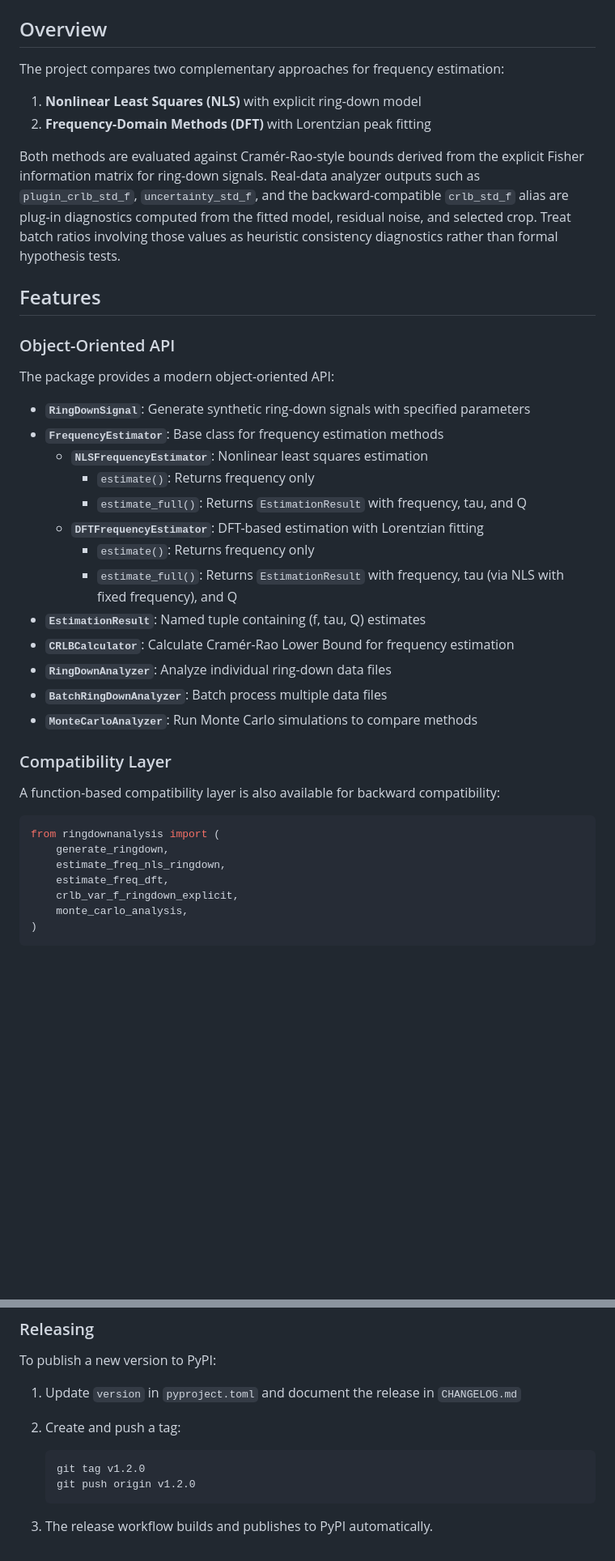
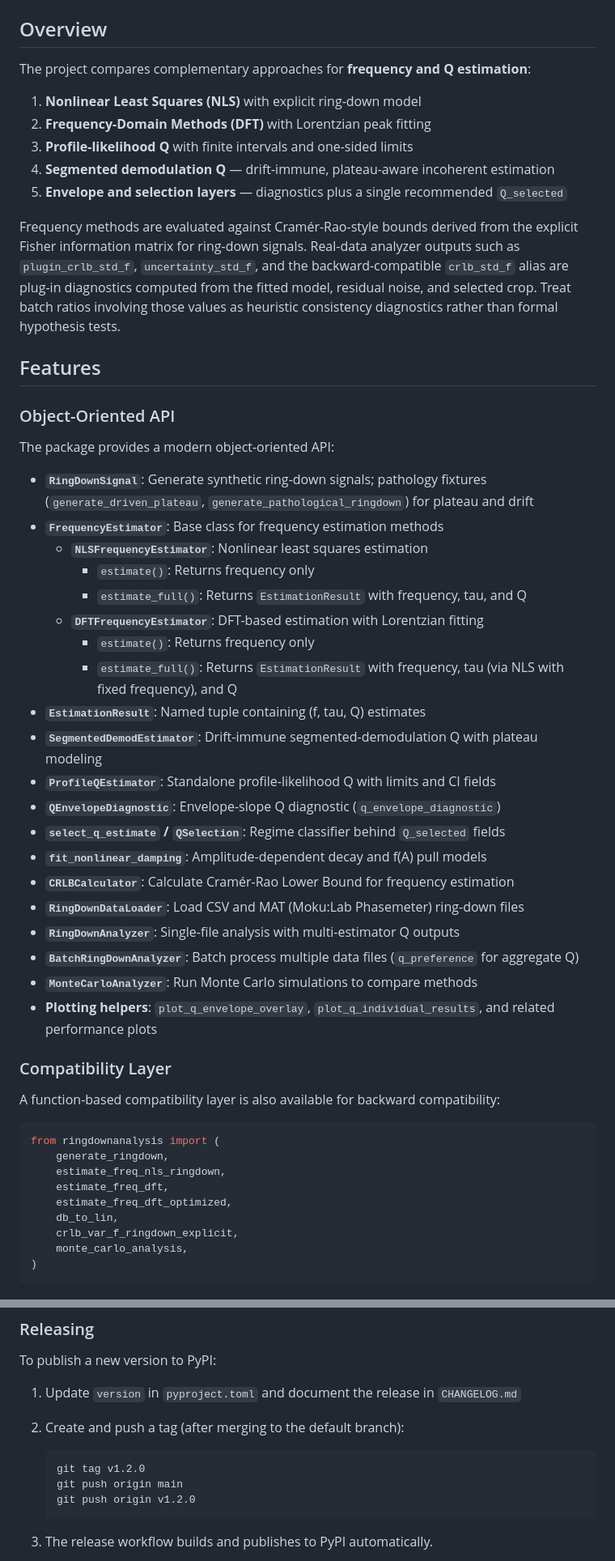
Before and after one commit to mdovale/RingDownAnalysis, a Markdown page: README.md, 2 parts joined by grey strips. Shown at 81% size. GitHub-like rendering; blank space fills up the shorter version.

````diff
--- a/README.md
+++ b/README.md
@@ -237,12 +251,15 @@ See `examples/logging_config_example.py` for more logging configuration options.
 
 ## Overview
 
-The project compares two complementary approaches for frequency estimation:
+The project compares complementary approaches for **frequency and Q estimation**:
 
 1. **Nonlinear Least Squares (NLS)** with explicit ring-down model
 2. **Frequency-Domain Methods (DFT)** with Lorentzian peak fitting
+3. **Profile-likelihood Q** with finite intervals and one-sided limits
+4. **Segmented demodulation Q** — drift-immune, plateau-aware incoherent estimation
+5. **Envelope and selection layers** — diagnostics plus a single recommended `Q_selected`
 
-Both methods are evaluated against Cramér-Rao-style bounds derived from the explicit Fisher information matrix for ring-down signals. Real-data analyzer outputs such as `plugin_crlb_std_f`, `uncertainty_std_f`, and the backward-compatible `crlb_std_f` alias are plug-in diagnostics computed from the fitted model, residual noise, and selected crop. Treat batch ratios involving those values as heuristic consistency diagnostics rather than formal hypothesis tests.
+Frequency methods are evaluated against Cramér-Rao-style bounds derived from the explicit Fisher information matrix for ring-down signals. Real-data analyzer outputs such as `plugin_crlb_std_f`, `uncertainty_std_f`, and the backward-compatible `crlb_std_f` alias are plug-in diagnostics computed from the fitted model, residual noise, and selected crop. Treat batch ratios involving those values as heuristic consistency diagnostics rather than formal hypothesis tests.
 
 ## Features
 
@@ -250,7 +267,8 @@ Both methods are evaluated against Cramér-Rao-style bounds derived from the exp
 
 The package provides a modern object-oriented API:
 
-- **`RingDownSignal`**: Generate synthetic ring-down signals with specified parameters
+- **`RingDownSignal`**: Generate synthetic ring-down signals; pathology fixtures
+  (`generate_driven_plateau`, `generate_pathological_ringdown`) for plateau and drift
 - **`FrequencyEstimator`**: Base class for frequency estimation methods
   - **`NLSFrequencyEstimator`**: Nonlinear least squares estimation
     - `estimate()`: Returns frequency only
@@ -259,10 +277,17 @@ The package provides a modern object-oriented API:
     - `estimate()`: Returns frequency only
     - `estimate_full()`: Returns `EstimationResult` with frequency, tau (via NLS with fixed frequency), and Q
 - **`EstimationResult`**: Named tuple containing (f, tau, Q) estimates
+- **`SegmentedDemodEstimator`**: Drift-immune segmented-demodulation Q with plateau modeling
+- **`ProfileQEstimator`**: Standalone profile-likelihood Q with limits and CI fields
+- **`QEnvelopeDiagnostic`**: Envelope-slope Q diagnostic (`q_envelope_diagnostic`)
+- **`select_q_estimate` / `QSelection`**: Regime classifier behind `Q_selected` fields
+- **`fit_nonlinear_damping`**: Amplitude-dependent decay and f(A) pull models
 - **`CRLBCalculator`**: Calculate Cramér-Rao Lower Bound for frequency estimation
-- **`RingDownAnalyzer`**: Analyze individual ring-down data files
-- **`BatchRingDownAnalyzer`**: Batch process multiple data files
+- **`RingDownDataLoader`**: Load CSV and MAT (Moku:Lab Phasemeter) ring-down files
+- **`RingDownAnalyzer`**: Single-file analysis with multi-estimator Q outputs
+- **`BatchRingDownAnalyzer`**: Batch process multiple data files (`q_preference` for aggregate Q)
 - **`MonteCarloAnalyzer`**: Run Monte Carlo simulations to compare methods
+- **Plotting helpers**: `plot_q_envelope_overlay`, `plot_q_individual_results`, and related performance plots
 
 ### Compatibility Layer
 
@@ -273,6 +298,8 @@ from ringdownanalysis import (
     generate_ringdown,
     estimate_freq_nls_ringdown,
     estimate_freq_dft,
+    estimate_freq_dft_optimized,
+    db_to_lin,
     crlb_var_f_ringdown_explicit,
     monte_carlo_analysis,
 )
@@ -535,10 +577,11 @@ Coverage is uploaded to [Codecov](https://codecov.io) (optional; add `CODECOV_TO
 To publish a new version to PyPI:
 
 1. Update `version` in `pyproject.toml` and document the release in `CHANGELOG.md`
-2. Create and push a tag:
+2. Create and push a tag (after merging to the default branch):
 
    ```bash
    git tag v1.2.0
+   git push origin main
    git push origin v1.2.0
    ```
 
````
Also changed, not shown: other parts of README.md (+100 -71 lines).
